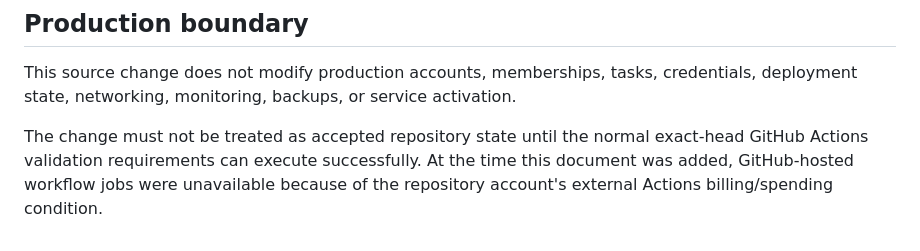
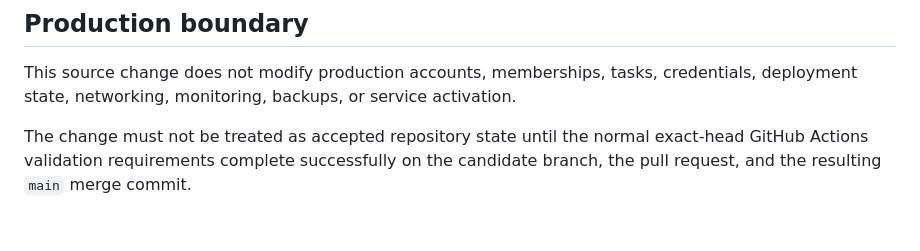
Before and after one commit to GoreeCloud/goreecloud-tasks, a Markdown page: docs/task-assignment-authorization.md, the part around the change. Rendered like a GitHub page.

Commit message:
Refresh assignment validation boundary documentation

```diff
--- a/docs/task-assignment-authorization.md
+++ b/docs/task-assignment-authorization.md
@@ -65,4 +65,4 @@ The edit form deliberately includes the already-persisted assignee even when tha
 
 This source change does not modify production accounts, memberships, tasks, credentials, deployment state, networking, monitoring, backups, or service activation.
 
-The change must not be treated as accepted repository state until the normal exact-head GitHub Actions validation requirements can execute successfully. At the time this document was added, GitHub-hosted workflow jobs were unavailable because of the repository account's external Actions billing/spending condition.
+The change must not be treated as accepted repository state until the normal exact-head GitHub Actions validation requirements complete successfully on the candidate branch, the pull request, and the resulting `main` merge commit.
```
